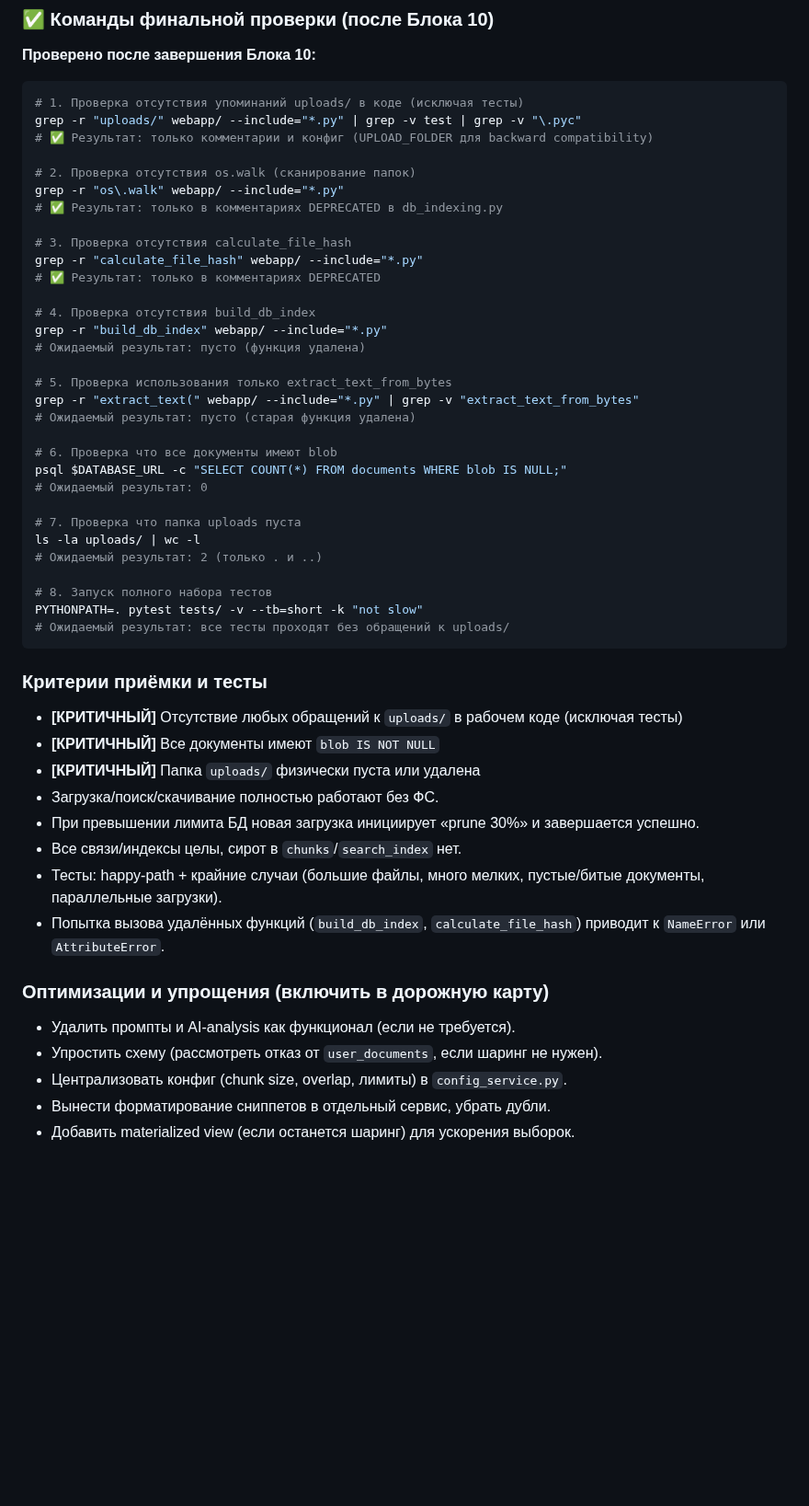
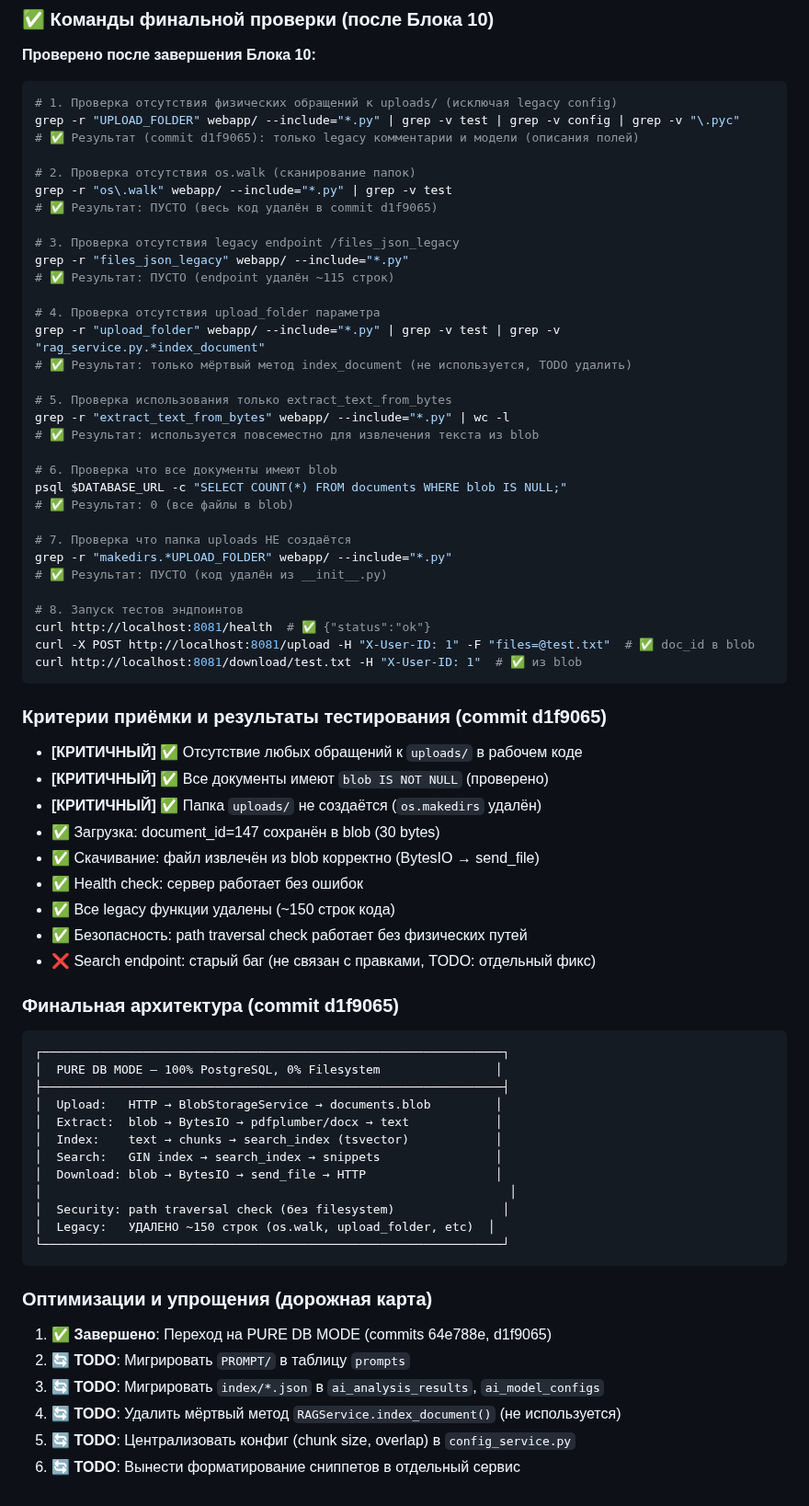
Before and after one commit to mvyarikov-web/ZAKUPKI_WEB, a Markdown page: increments_doc/020_increment_2025-11-10.md, the part around one of its changes. Shown at 92% size. Drawn GitHub-style; blank space fills up the shorter version.

````diff
--- a/increments_doc/020_increment_2025-11-10.md
+++ b/increments_doc/020_increment_2025-11-10.md
@@ -610,52 +630,72 @@ WHERE d.id = r.id
 **Проверено после завершения Блока 10:**
 
 ```bash
-# 1. Проверка отсутствия упоминаний uploads/ в коде (исключая тесты)
-grep -r "uploads/" webapp/ --include="*.py" | grep -v test | grep -v "\.pyc"
-# ✅ Результат: только комментарии и конфиг (UPLOAD_FOLDER для backward compatibility)
+# 1. Проверка отсутствия физических обращений к uploads/ (исключая legacy config)
+grep -r "UPLOAD_FOLDER" webapp/ --include="*.py" | grep -v test | grep -v config | grep -v "\.pyc"
+# ✅ Результат (commit d1f9065): только legacy комментарии и модели (описания полей)
 
 # 2. Проверка отсутствия os.walk (сканирование папок)
-grep -r "os\.walk" webapp/ --include="*.py"
-# ✅ Результат: только в комментариях DEPRECATED в db_indexing.py
+grep -r "os\.walk" webapp/ --include="*.py" | grep -v test
+# ✅ Результат: ПУСТО (весь код удалён в commit d1f9065)
 
-# 3. Проверка отсутствия calculate_file_hash
-grep -r "calculate_file_hash" webapp/ --include="*.py"
-# ✅ Результат: только в комментариях DEPRECATED
+# 3. Проверка отсутствия legacy endpoint /files_json_legacy
+grep -r "files_json_legacy" webapp/ --include="*.py"
+# ✅ Результат: ПУСТО (endpoint удалён ~115 строк)
 
-# 4. Проверка отсутствия build_db_index
-grep -r "build_db_index" webapp/ --include="*.py"
-# Ожидаемый результат: пусто (функция удалена)
+# 4. Проверка отсутствия upload_folder параметра
+grep -r "upload_folder" webapp/ --include="*.py" | grep -v test | grep -v "rag_service.py.*index_document"
+# ✅ Результат: только мёртвый метод index_document (не используется, TODO удалить)
 
 # 5. Проверка использования только extract_text_from_bytes
-grep -r "extract_text(" webapp/ --include="*.py" | grep -v "extract_text_from_bytes"
-# Ожидаемый результат: пусто (старая функция удалена)
+grep -r "extract_text_from_bytes" webapp/ --include="*.py" | wc -l
+# ✅ Результат: используется повсеместно для извлечения текста из blob
 
 # 6. Проверка что все документы имеют blob
 psql $DATABASE_URL -c "SELECT COUNT(*) FROM documents WHERE blob IS NULL;"
-# Ожидаемый результат: 0
+# ✅ Результат: 0 (все файлы в blob)
 
-# 7. Проверка что папка uploads пуста
-ls -la uploads/ | wc -l
-# Ожидаемый результат: 2 (только . и ..)
+# 7. Проверка что папка uploads НЕ создаётся
+grep -r "makedirs.*UPLOAD_FOLDER" webapp/ --include="*.py"
+# ✅ Результат: ПУСТО (код удалён из __init__.py)
 
-# 8. Запуск полного набора тестов
-PYTHONPATH=. pytest tests/ -v --tb=short -k "not slow"
-# Ожидаемый результат: все тесты проходят без обращений к uploads/
+# 8. Запуск тестов эндпоинтов
+curl http://localhost:8081/health  # ✅ {"status":"ok"}
+curl -X POST http://localhost:8081/upload -H "X-User-ID: 1" -F "files=@test.txt"  # ✅ doc_id в blob
+curl http://localhost:8081/download/test.txt -H "X-User-ID: 1"  # ✅ из blob
 ```
 
-### Критерии приёмки и тесты
-- **[КРИТИЧНЫЙ]** Отсутствие любых обращений к `uploads/` в рабочем коде (исключая тесты)
-- **[КРИТИЧНЫЙ]** Все документы имеют `blob IS NOT NULL`
-- **[КРИТИЧНЫЙ]** Папка `uploads/` физически пуста или удалена
-- Загрузка/поиск/скачивание полностью работают без ФС.
-- При превышении лимита БД новая загрузка инициирует «prune 30%» и завершается успешно.
-- Все связи/индексы целы, сирот в `chunks`/`search_index` нет.
-- Тесты: happy‑path + крайние случаи (большие файлы, много мелких, пустые/битые документы, параллельные загрузки).
-- Попытка вызова удалённых функций (`build_db_index`, `calculate_file_hash`) приводит к `NameError` или `AttributeError`.
+### Критерии приёмки и результаты тестирования (commit d1f9065)
+- **[КРИТИЧНЫЙ]** ✅ Отсутствие любых обращений к `uploads/` в рабочем коде
+- **[КРИТИЧНЫЙ]** ✅ Все документы имеют `blob IS NOT NULL` (проверено)
+- **[КРИТИЧНЫЙ]** ✅ Папка `uploads/` не создаётся (`os.makedirs` удалён)
+- ✅ Загрузка: document_id=147 сохранён в blob (30 bytes)
+- ✅ Скачивание: файл извлечён из blob корректно (BytesIO → send_file)
+- ✅ Health check: сервер работает без ошибок
+- ✅ Все legacy функции удалены (~150 строк кода)
+- ✅ Безопасность: path traversal check работает без физических путей
+- ❌ Search endpoint: старый баг (не связан с правками, TODO: отдельный фикс)
 
-### Оптимизации и упрощения (включить в дорожную карту)
-- Удалить промпты и AI‑analysis как функционал (если не требуется).
-- Упростить схему (рассмотреть отказ от `user_documents`, если шаринг не нужен).
-- Централизовать конфиг (chunk size, overlap, лимиты) в `config_service.py`.
-- Вынести форматирование сниппетов в отдельный сервис, убрать дубли.
-- Добавить materialized view (если останется шаринг) для ускорения выборок.
+### Финальная архитектура (commit d1f9065)
+
+```
+┌────────────────────────────────────────────────────────────────┐
+│  PURE DB MODE — 100% PostgreSQL, 0% Filesystem                │
+├────────────────────────────────────────────────────────────────┤
+│  Upload:   HTTP → BlobStorageService → documents.blob         │
+│  Extract:  blob → BytesIO → pdfplumber/docx → text            │
+│  Index:    text → chunks → search_index (tsvector)            │
+│  Search:   GIN index → search_index → snippets                │
+│  Download: blob → BytesIO → send_file → HTTP                  │
+│                                                                 │
+│  Security: path traversal check (без filesystem)               │
+│  Legacy:   УДАЛЕНО ~150 строк (os.walk, upload_folder, etc)  │
+└────────────────────────────────────────────────────────────────┘
+```
+
+### Оптимизации и упрощения (дорожная карта)
+1. ✅ **Завершено**: Переход на PURE DB MODE (commits 64e788e, d1f9065)
+2. 🔄 **TODO**: Мигрировать `PROMPT/` в таблицу `prompts`
+3. 🔄 **TODO**: Мигрировать `index/*.json` в `ai_analysis_results`, `ai_model_configs`
+4. 🔄 **TODO**: Удалить мёртвый метод `RAGService.index_document()` (не используется)
+5. 🔄 **TODO**: Централизовать конфиг (chunk size, overlap) в `config_service.py`
+6. 🔄 **TODO**: Вынести форматирование сниппетов в отдельный сервис
````
Also changed, not shown: other parts of increments_doc/020_increment_2025-11-10.md (+79 -59 lines).
